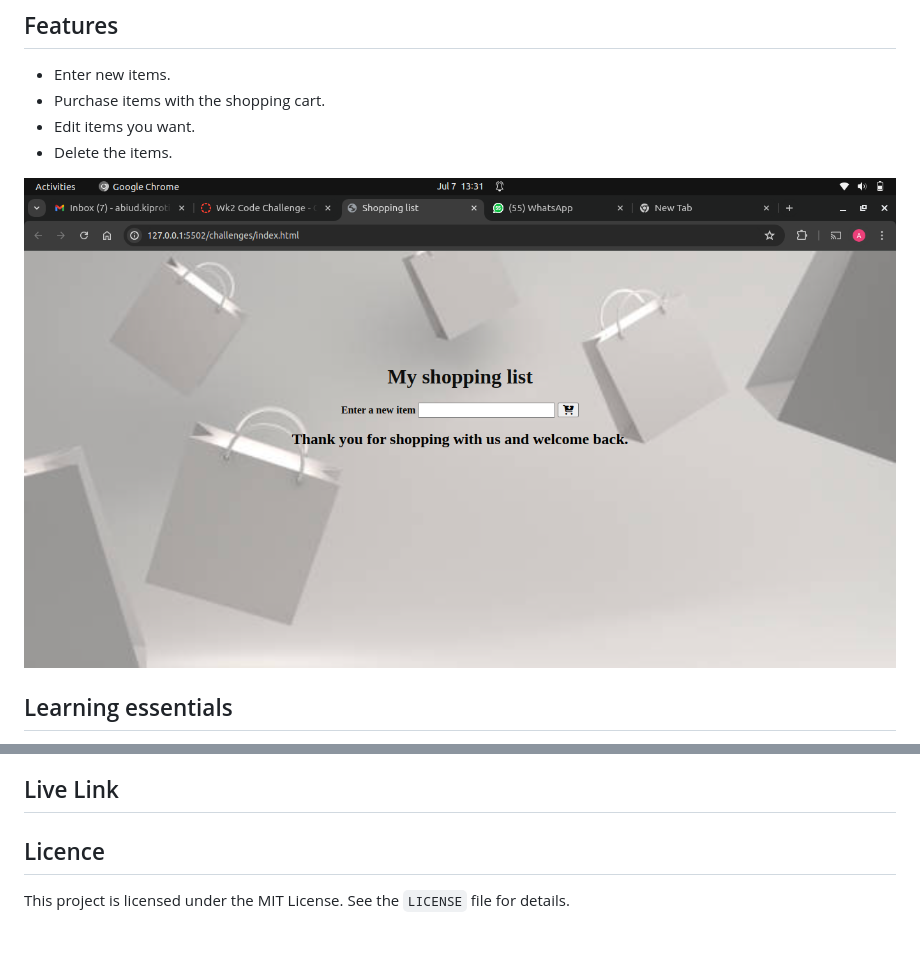
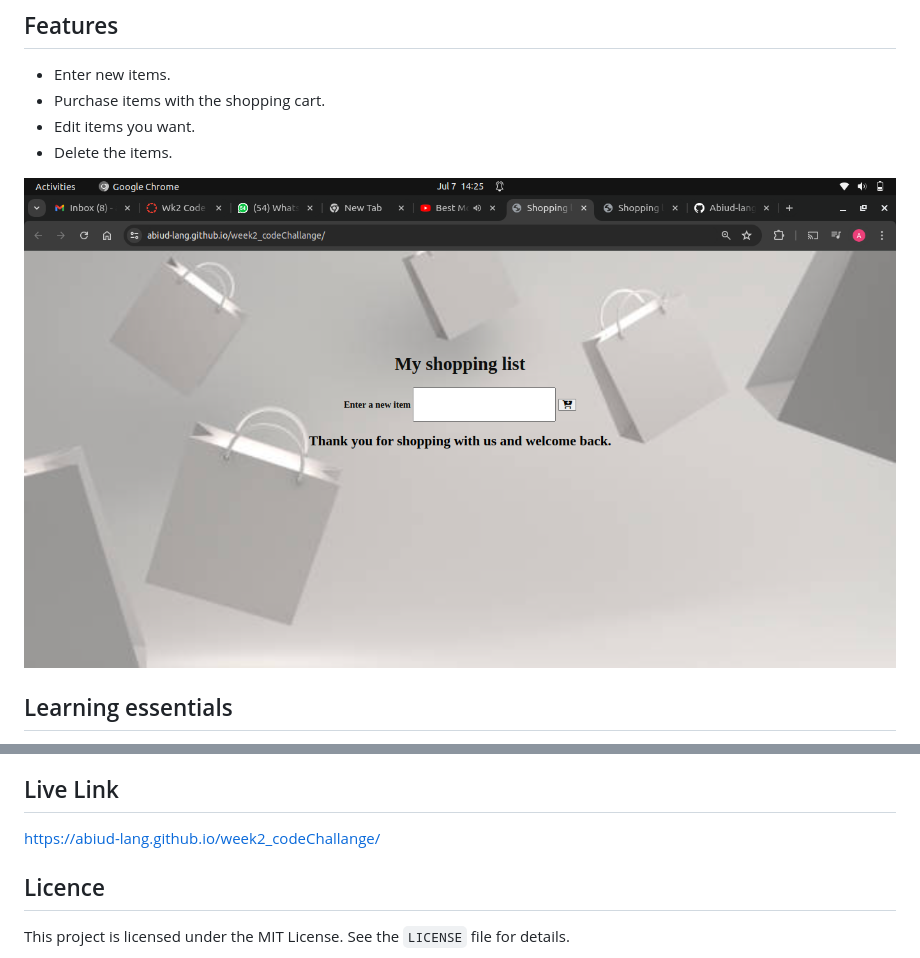
Before and after one commit to Abiud-lang/week2_codeChallange, a Markdown page: README.md, 2 parts joined by grey strips. Rendered like a GitHub page; pictures changed too: image-1.png (added).

```diff
--- a/README.md
+++ b/README.md
@@ -9,7 +9,7 @@ This shopping list is developed with HTML,CSS and Javascript.It allows users to
 - Delete the items.
 
 
-![alt text](image.png)
+![alt text](image-1.png)
 
 
 ## Learning essentials
@@ -51,7 +51,7 @@ To enhance or contribute on the existing project, follow these steps:
 - Create a Pull Request
 
 ## Live Link
-
+ https://abiud-lang.github.io/week2_codeChallange/
 
 
 ## Licence
```
Also changed, not shown: 1 other file.
